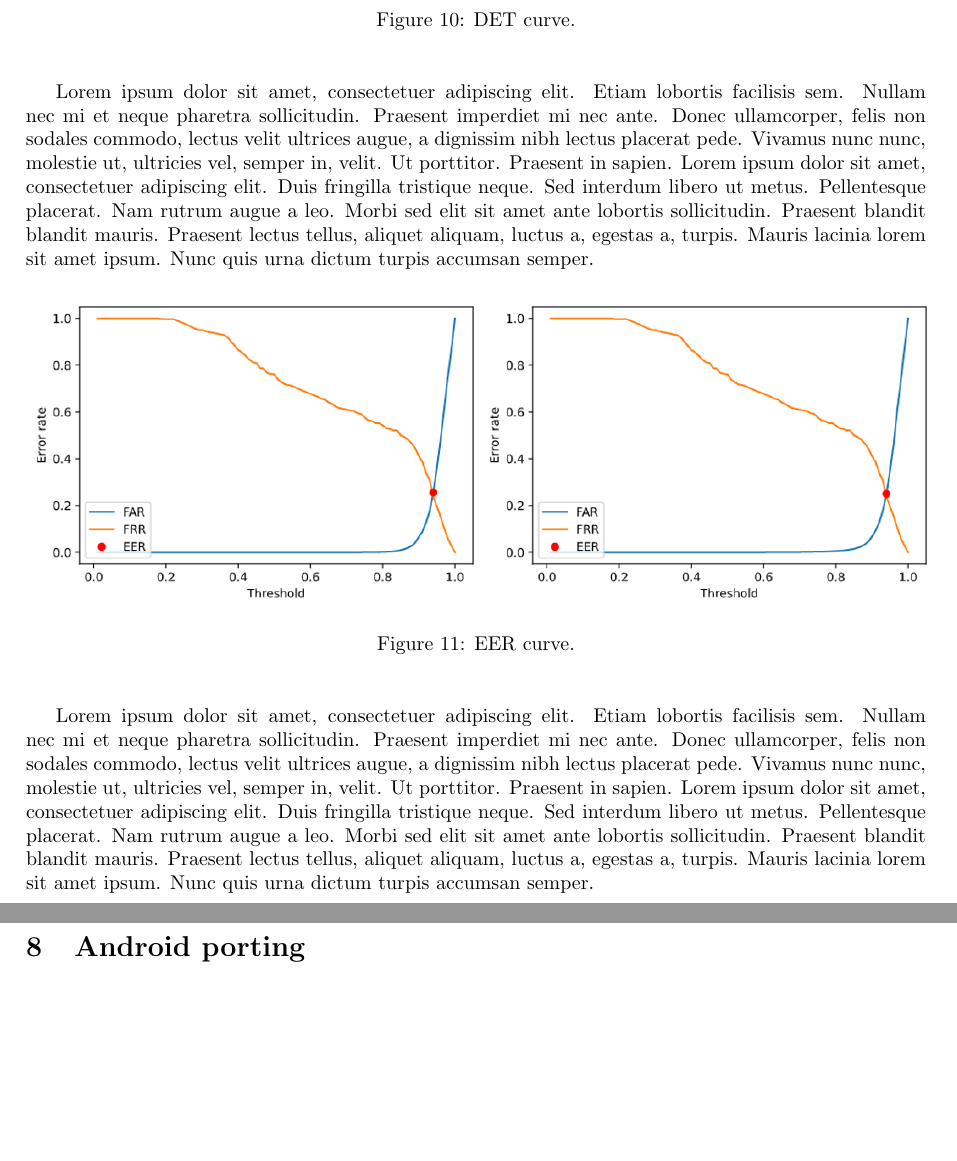
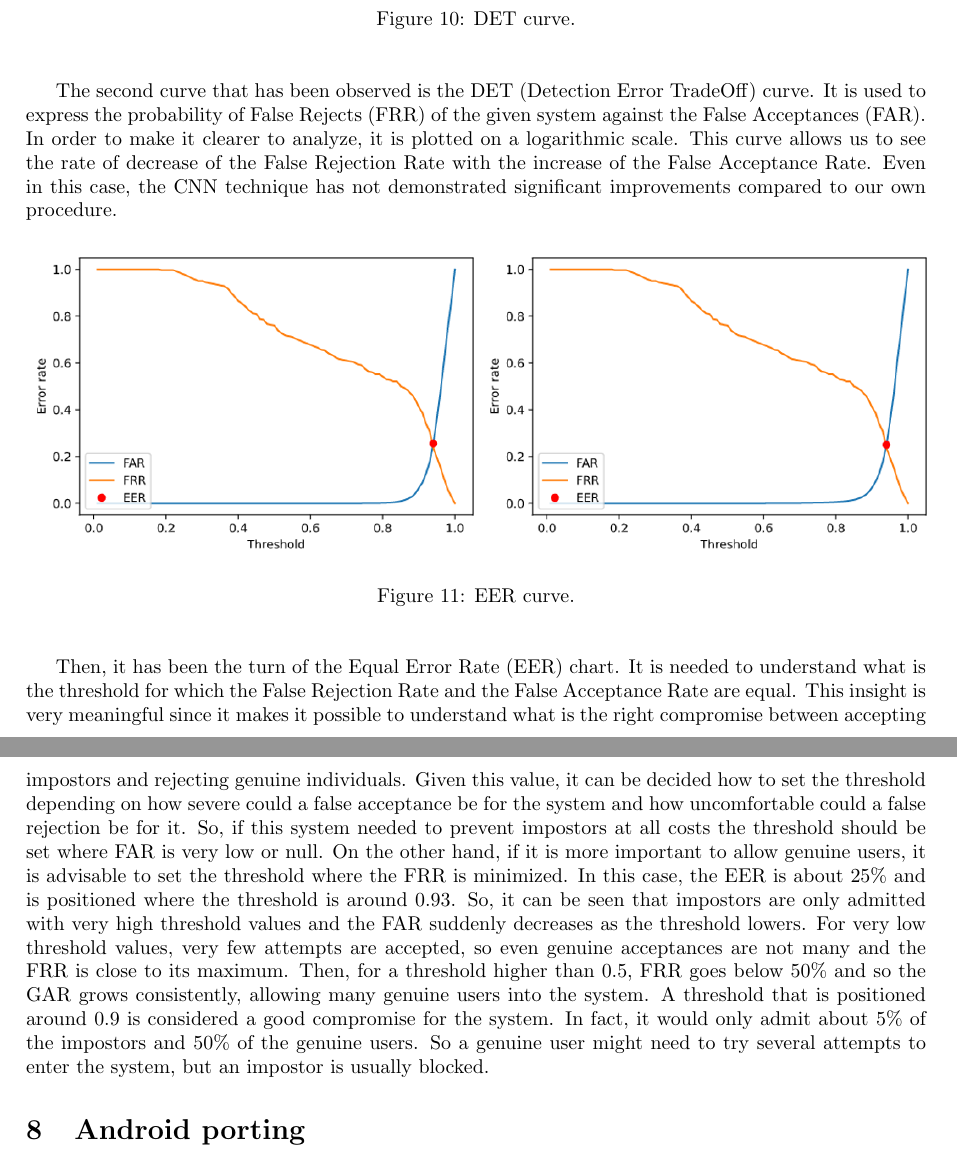
Before and after one commit to LeonardoEmili/ear-recognizer-android, a LaTeX document (report/ear_recognizer.tex): two parts of pages 8 and 9 of 11, joined at a grey line, cut so that both start at the same text, the shorter picture padded with empty space. Compiled offline with pdfLaTeX.

Commit message:
Add part of evaluation to report

```diff
--- a/report/ear_recognizer.tex
+++ b/report/ear_recognizer.tex
@@ -2,7 +2,7 @@
 
 \usepackage{url}
 \usepackage{graphicx}
-\usepackage{babel,blindtext}
+\usepackage{babel}
 \usepackage{float}
 \usepackage{hyperref}
 \hypersetup{
@@ -294,7 +310,12 @@ acceptances and the number of impostor attempts.\\
     \end{center}
 \end{figure}
 
-\blindtext
+The second curve that has been observed is the DET (Detection Error TradeOff) curve. It is
+used to express the probability of False Rejects (FRR) of the given system against
+the False Acceptances (FAR). In order to make it clearer to analyze, it is plotted on a
+logarithmic scale. This curve allows us to see the rate of decrease of the False Rejection
+Rate with the increase of the False Acceptance Rate. Even in this case, the CNN technique
+has not demonstrated significant improvements compared to our own procedure.
 
 \begin{figure}[H]
     \label{fig:eer}
@@ -304,7 +325,23 @@ acceptances and the number of impostor attempts.\\
     \end{center}
 \end{figure}
 
-\blindtext
+Then, it has been the turn of the Equal Error Rate (EER) chart. It is needed to understand what
+is the threshold for which the False Rejection Rate and the False Acceptance Rate are equal.
+This insight is very meaningful since it makes it possible to understand what is the right
+compromise between accepting impostors and rejecting genuine individuals. Given this value,
+it can be decided how to set the threshold depending on how severe could a false acceptance
+be for the system and how uncomfortable could a false rejection be for it. So, if this system
+needed to prevent impostors at all costs the threshold should be set where FAR is very low or
+null. On the other hand, if it is more important to allow genuine users, it is advisable to set
+the threshold where the FRR is minimized. In this case, the EER is about 25\% and is positioned
+where the threshold is around 0.93. So, it can be seen that impostors are only admitted with very
+high threshold values and the FAR suddenly decreases as the threshold lowers.
+For very low threshold values, very few attempts are accepted, so even genuine acceptances are
+not many and the FRR is close to its maximum. Then, for a threshold higher than 0.5, FRR goes
+below 50\% and so the GAR grows consistently, allowing many genuine users into the system.
+A threshold that is positioned around 0.9 is considered a good compromise for the system. In fact,
+it would only admit about 5\% of the impostors and 50\% of the genuine users. So a genuine user
+might need to try several attempts to enter the system, but an impostor is usually blocked.
 
 \section{Android porting}
 
```
Also changed, not shown: report/ear_recognizer.pdf, report/ear_recognizer.tex (18 more changed lines).
